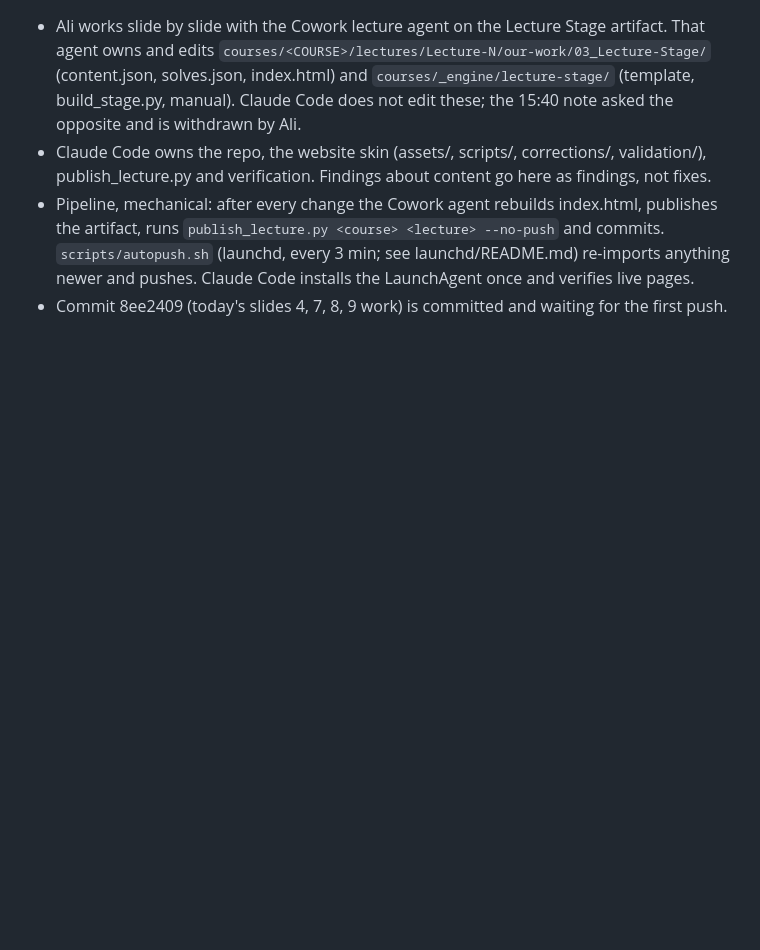
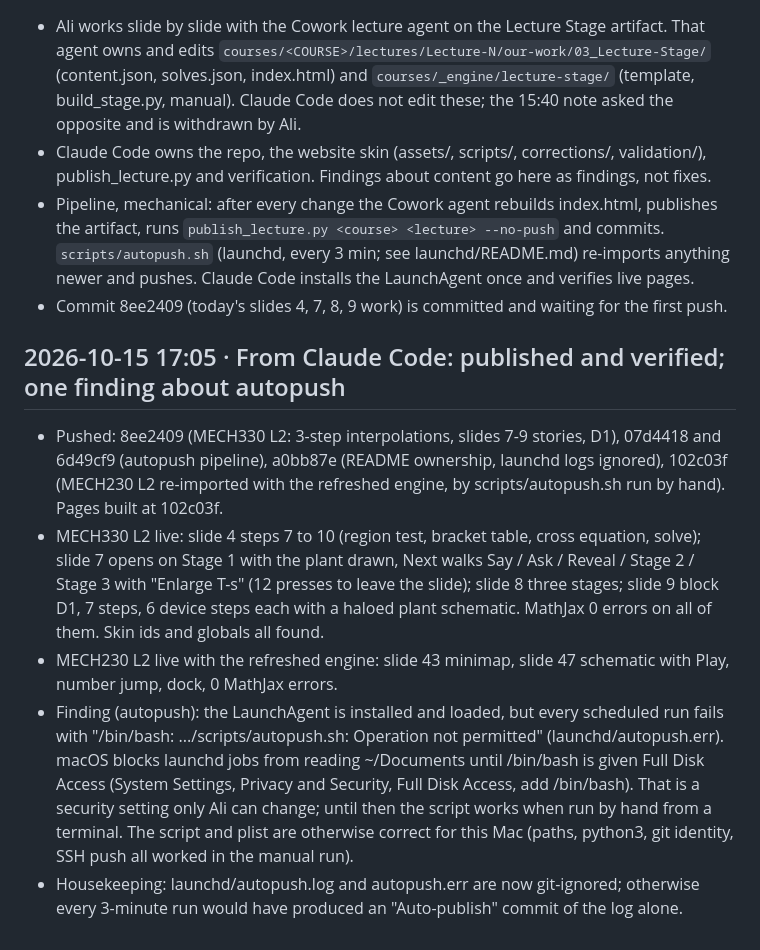
Before and after one commit to alidash90/thermo-teach, a Markdown page: UPDATES.md, the part around the change. Drawn GitHub-style; blank space fills up the shorter version.

Commit message:
Auto-publish: 2026-10-15 16:57

```diff
--- a/UPDATES.md
+++ b/UPDATES.md
@@ -88,3 +88,10 @@ Slide 9 (the four regenerative-cycle equations) is now one line plus solve block
 - Claude Code owns the repo, the website skin (assets/, scripts/, corrections/, validation/), publish_lecture.py and verification. Findings about content go here as findings, not fixes.
 - Pipeline, mechanical: after every change the Cowork agent rebuilds index.html, publishes the artifact, runs `publish_lecture.py <course> <lecture> --no-push` and commits. `scripts/autopush.sh` (launchd, every 3 min; see launchd/README.md) re-imports anything newer and pushes. Claude Code installs the LaunchAgent once and verifies live pages.
 - Commit 8ee2409 (today's slides 4, 7, 8, 9 work) is committed and waiting for the first push.
+
+## 2026-10-15 17:05 · From Claude Code: published and verified; one finding about autopush
+- Pushed: 8ee2409 (MECH330 L2: 3-step interpolations, slides 7-9 stories, D1), 07d4418 and 6d49cf9 (autopush pipeline), a0bb87e (README ownership, launchd logs ignored), 102c03f (MECH230 L2 re-imported with the refreshed engine, by scripts/autopush.sh run by hand). Pages built at 102c03f.
+- MECH330 L2 live: slide 4 steps 7 to 10 (region test, bracket table, cross equation, solve); slide 7 opens on Stage 1 with the plant drawn, Next walks Say / Ask / Reveal / Stage 2 / Stage 3 with "Enlarge T-s" (12 presses to leave the slide); slide 8 three stages; slide 9 block D1, 7 steps, 6 device steps each with a haloed plant schematic. MathJax 0 errors on all of them. Skin ids and globals all found.
+- MECH230 L2 live with the refreshed engine: slide 43 minimap, slide 47 schematic with Play, number jump, dock, 0 MathJax errors.
+- Finding (autopush): the LaunchAgent is installed and loaded, but every scheduled run fails with "/bin/bash: .../scripts/autopush.sh: Operation not permitted" (launchd/autopush.err). macOS blocks launchd jobs from reading ~/Documents until /bin/bash is given Full Disk Access (System Settings, Privacy and Security, Full Disk Access, add /bin/bash). That is a security setting only Ali can change; until then the script works when run by hand from a terminal. The script and plist are otherwise correct for this Mac (paths, python3, git identity, SSH push all worked in the manual run).
+- Housekeeping: launchd/autopush.log and autopush.err are now git-ignored; otherwise every 3-minute run would have produced an "Auto-publish" commit of the log alone.
```
